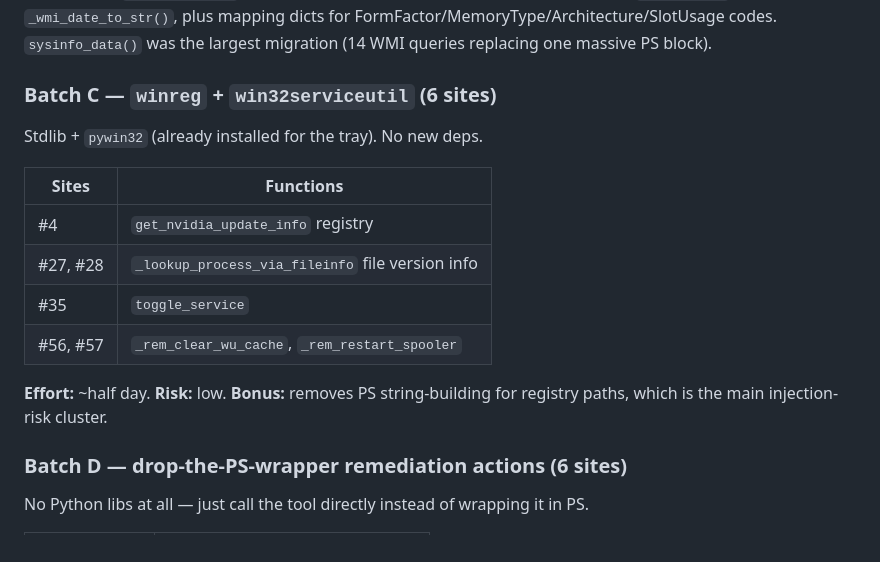
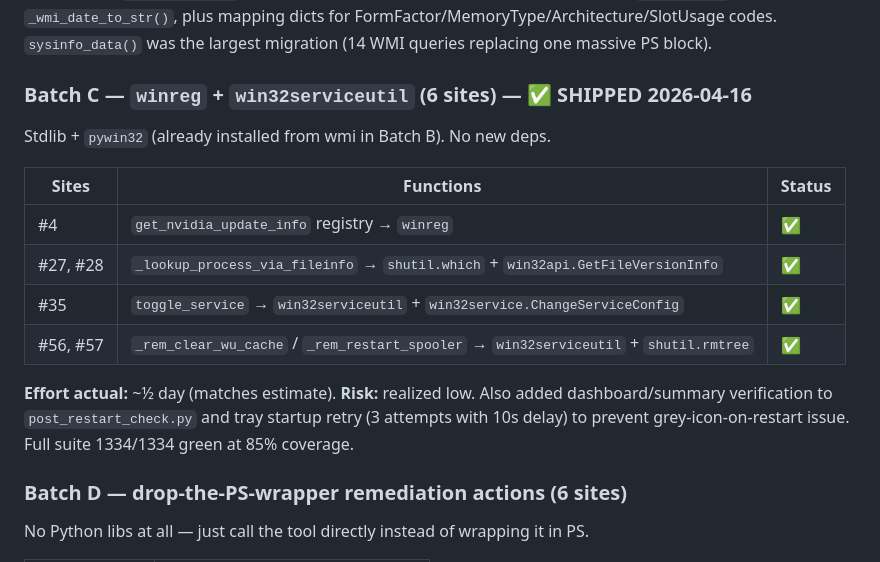
Before and after one commit to shigsdev/windesktopmgr, a Markdown page: docs/powershell_audit.md, the part around the change. Rendered like a GitHub page.

Commit message:
Mark Batch C shipped in PS audit doc (backlog #24)
All 6 winreg/win32serviceutil sites verified live: 14/14 selftest,
dashboard/summary ok, 0 errors, 0 warnings.

Co-Authored-By: Claude Opus 4.6 <noreply@anthropic.com>

```diff
--- a/docs/powershell_audit.md
+++ b/docs/powershell_audit.md
@@ -245,17 +245,17 @@ Adds `wmi>=1.5.1` to `requirements.txt`. One persistent connection covers multip
 
 **Effort actual:** ~1 day (matches estimate). **Risk:** realized medium — COM threading required `pythoncom.CoInitialize()` wrapper for Flask worker threads, and `dashboard_summary` needed `TimeoutError` handling for `as_completed()`. Full suite 1333/1333 green at 85% coverage. Added `_wmi_conn()` helper, `_wmi_date_to_str()`, plus mapping dicts for FormFactor/MemoryType/Architecture/SlotUsage codes. `sysinfo_data()` was the largest migration (14 WMI queries replacing one massive PS block).
 
-### Batch C — `winreg` + `win32serviceutil` (6 sites)
-Stdlib + `pywin32` (already installed for the tray). No new deps.
+### Batch C — `winreg` + `win32serviceutil` (6 sites) — ✅ SHIPPED 2026-04-16
+Stdlib + `pywin32` (already installed from wmi in Batch B). No new deps.
 
-| Sites | Functions |
-|---|---|
-| #4 | `get_nvidia_update_info` registry |
-| #27, #28 | `_lookup_process_via_fileinfo` file version info |
-| #35 | `toggle_service` |
-| #56, #57 | `_rem_clear_wu_cache`, `_rem_restart_spooler` |
+| Sites | Functions | Status |
+|---|---|---|
+| #4 | `get_nvidia_update_info` registry → `winreg` | ✅ |
+| #27, #28 | `_lookup_process_via_fileinfo` → `shutil.which` + `win32api.GetFileVersionInfo` | ✅ |
+| #35 | `toggle_service` → `win32serviceutil` + `win32service.ChangeServiceConfig` | ✅ |
+| #56, #57 | `_rem_clear_wu_cache` / `_rem_restart_spooler` → `win32serviceutil` + `shutil.rmtree` | ✅ |
 
-**Effort:** ~half day. **Risk:** low. **Bonus:** removes PS string-building for registry paths, which is the main injection-risk cluster.
+**Effort actual:** ~½ day (matches estimate). **Risk:** realized low. Also added dashboard/summary verification to `post_restart_check.py` and tray startup retry (3 attempts with 10s delay) to prevent grey-icon-on-restart issue. Full suite 1334/1334 green at 85% coverage.
 
 ### Batch D — drop-the-PS-wrapper remediation actions (6 sites)
 No Python libs at all — just call the tool directly instead of wrapping it in PS.
```
